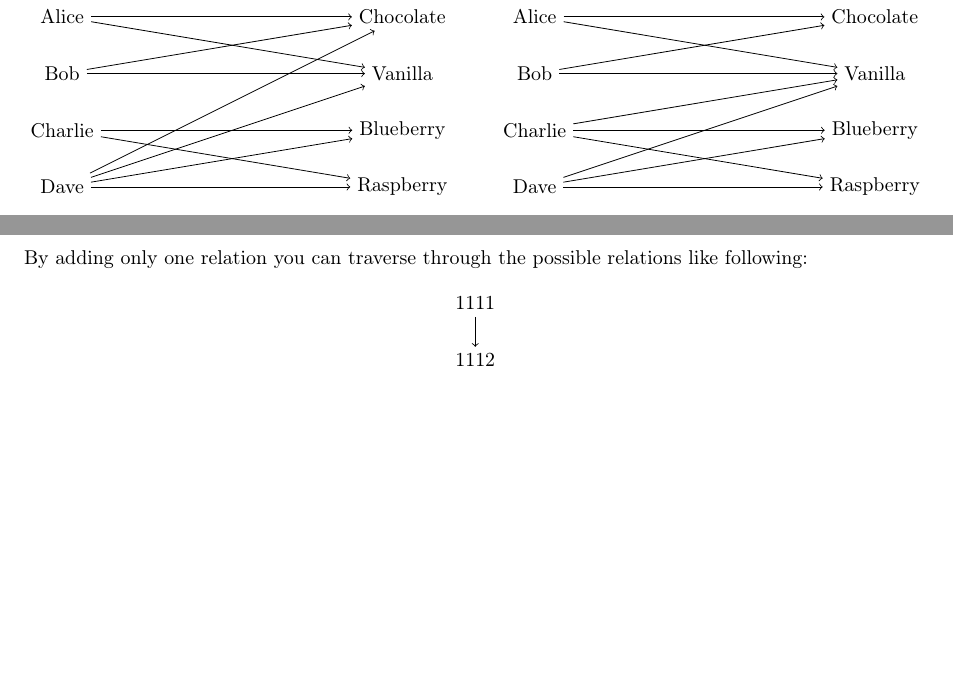
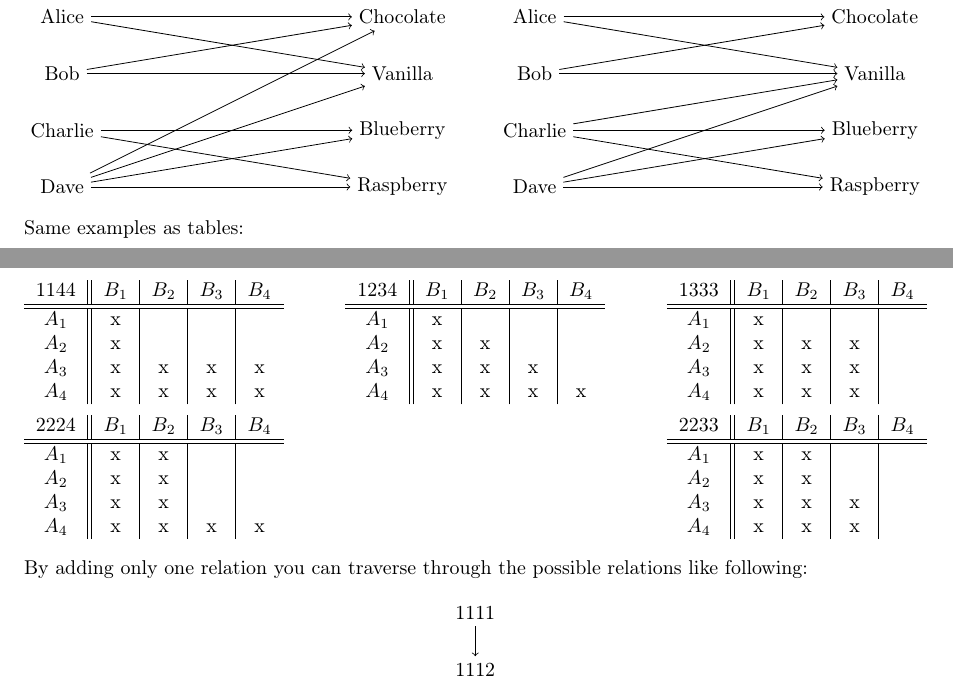
Before and after one commit to kristian10007/logicDependency, a LaTeX document (logicDependency.tex): two parts of pages 3 and 4 of 4, joined at a grey line, cut so that both start at the same text, the shorter picture padded with empty space. Compiled offline with pdfLaTeX.

Commit message:
Extended examples

```diff
--- a/logicDependency.tex
+++ b/logicDependency.tex
@@ -339,6 +339,49 @@ The sorting helps to normalize the signature and leads to lesser cases to consid
 \draw[->] (nodeD) edge node[thick, auto] {} (nodeRaspberry);
 \end{tikzpicture}
 
+
+Same examples as tables:\\
+\begin{tabular}{c||c|c|c|c}
+1144 & $B_1$ & $B_2$ & $B_3$ & $B_4$ \\\hline\hline
+ $A_1$ & x & ~ & ~ & ~ \\
+ $A_2$ & x & ~ & ~ & ~ \\
+ $A_3$ & x & x & x & x \\
+ $A_4$ & x & x & x & x \\
+\end{tabular}
+\hfill
+\begin{tabular}{c||c|c|c|c}
+1234 & $B_1$ & $B_2$ & $B_3$ & $B_4$ \\\hline\hline
+ $A_1$ & x & ~ & ~ & ~ \\
+ $A_2$ & x & x & ~ & ~ \\
+ $A_3$ & x & x & x & ~ \\
+ $A_4$ & x & x & x & x \\
+\end{tabular}
+\hfill
+\begin{tabular}{c||c|c|c|c}
+1333 & $B_1$ & $B_2$ & $B_3$ & $B_4$ \\\hline\hline
+ $A_1$ & x & ~ & ~ & ~ \\
+ $A_2$ & x & x & x & ~ \\
+ $A_3$ & x & x & x & ~ \\
+ $A_4$ & x & x & x & ~ \\
+\end{tabular}
+
+\begin{tabular}{c||c|c|c|c}
+2224 & $B_1$ & $B_2$ & $B_3$ & $B_4$ \\\hline\hline
+ $A_1$ & x & x & ~ & ~ \\
+ $A_2$ & x & x & ~ & ~ \\
+ $A_3$ & x & x & ~ & ~ \\
+ $A_4$ & x & x & x & x \\
+\end{tabular}
+\hfill
+\begin{tabular}{c||c|c|c|c}
+2233 & $B_1$ & $B_2$ & $B_3$ & $B_4$ \\\hline\hline
+ $A_1$ & x & x & ~ & ~ \\
+ $A_2$ & x & x & ~ & ~ \\
+ $A_3$ & x & x & x & ~ \\
+ $A_4$ & x & x & x & ~ \\
+\end{tabular}
+
+
 ~
 
 
```
